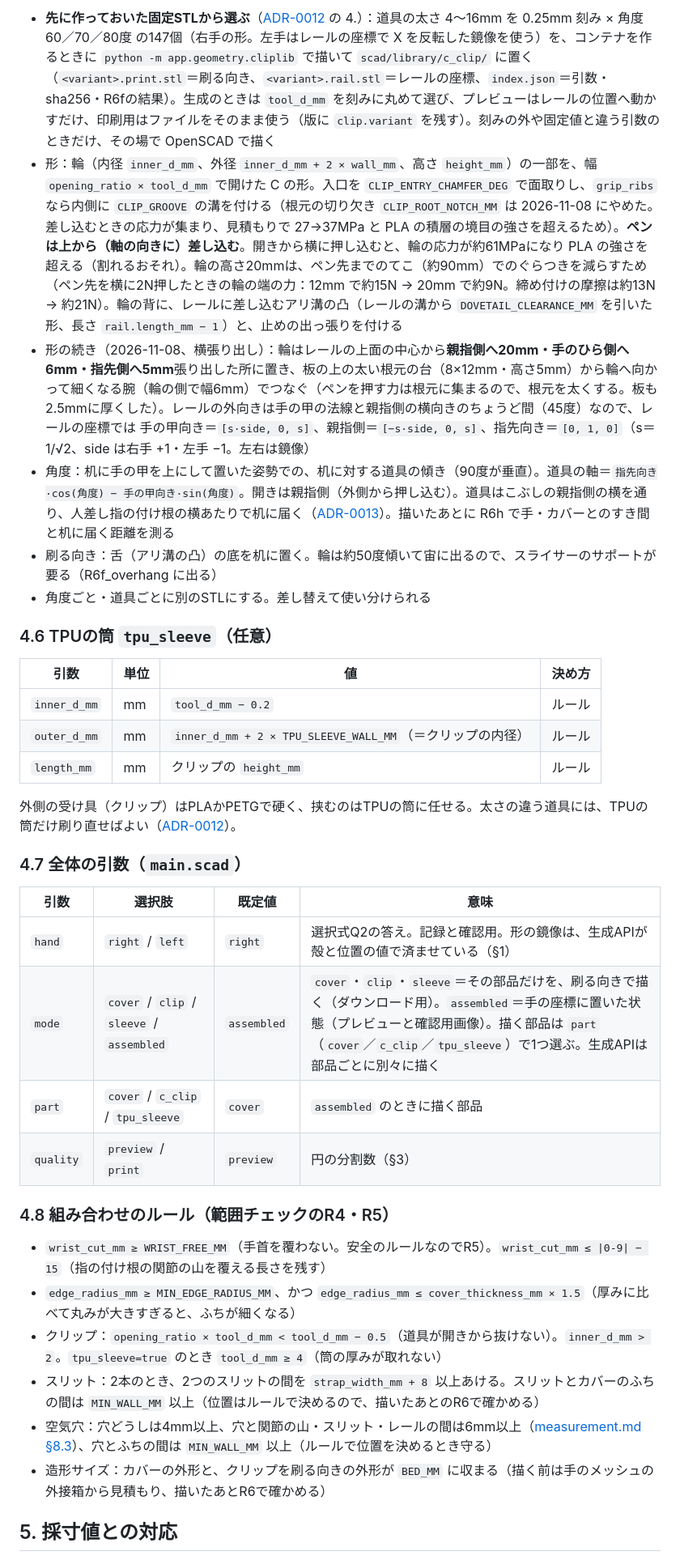
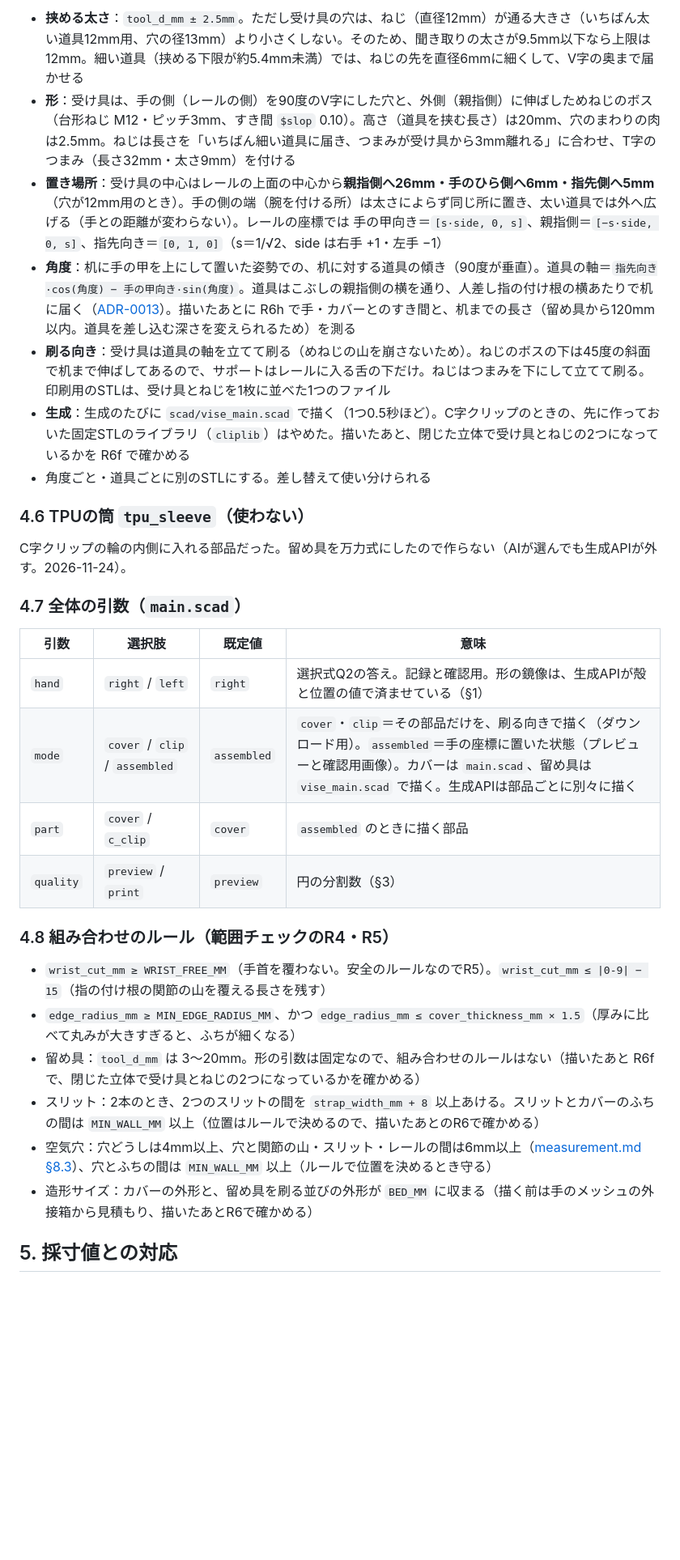
Before and after one commit to Devfest-Hackathon-2026/df-2026-t101, a Markdown page: docs/parts-library.md, the part around one of its changes. Shown at 81% size. Drawn GitHub-style; blank space fills up the shorter version.

```diff
--- a/docs/parts-library.md
+++ b/docs/parts-library.md
@@ -150,38 +148,33 @@
 
-- **先に作っておいた固定STLから選ぶ**（[ADR-0012](adr/0012-c-clip-dovetail.md) の 4.）：道具の太さ 4〜16mm を 0.25mm 刻み × 角度 60／70／80度 の147個（右手の形。左手はレールの座標で X を反転した鏡像を使う）を、コンテナを作るときに `python -m app.geometry.cliplib` で描いて `scad/library/c_clip/` に置く（`<variant>.print.stl`＝刷る向き、`<variant>.rail.stl`＝レールの座標、`index.json`＝引数・sha256・R6fの結果）。生成のときは `tool_d_mm` を刻みに丸めて選び、プレビューはレールの位置へ動かすだけ、印刷用はファイルをそのまま使う（版に `clip.variant` を残す）。刻みの外や固定値と違う引数のときだけ、その場で OpenSCAD で描く
-- 形：輪（内径 `inner_d_mm`、外径 `inner_d_mm + 2 × wall_mm`、高さ `height_mm`）の一部を、幅 `opening_ratio × tool_d_mm` で開けた C の形。入口を `CLIP_ENTRY_CHAMFER_DEG` で面取りし、`grip_ribs` なら内側に `CLIP_GROOVE` の溝を付ける（根元の切り欠き `CLIP_ROOT_NOTCH_MM` は 2026-11-08 にやめた。差し込むときの応力が集まり、見積もりで 27→37MPa と PLA の積層の境目の強さを超えるため）。**ペンは上から（軸の向きに）差し込む**。開きから横に押し込むと、輪の応力が約61MPaになり PLA の強さを超える（割れるおそれ）。輪の高さ20mmは、ペン先までのてこ（約90mm）でのぐらつきを減らすため（ペン先を横に2N押したときの輪の端の力：12mm で約15N → 20mm で約9N。締め付けの摩擦は約13N → 約21N）。輪の背に、レールに差し込むアリ溝の凸（レールの溝から `DOVETAIL_CLEARANCE_MM` を引いた形、長さ `rail.length_mm − 1`）と、止めの出っ張りを付ける
-- 形の続き（2026-11-08、横張り出し）：輪はレールの上面の中心から**親指側へ20mm・手のひら側へ6mm・指先側へ5mm**張り出した所に置き、板の上の太い根元の台（8×12mm・高さ5mm）から輪へ向かって細くなる腕（輪の側で幅6mm）でつなぐ（ペンを押す力は根元に集まるので、根元を太くする。板も2.5mmに厚くした）。レールの外向きは手の甲の法線と親指側の横向きのちょうど間（45度）なので、レールの座標では 手の甲向き＝`[s·side, 0, s]`、親指側＝`[−s·side, 0, s]`、指先向き＝`[0, 1, 0]`（s＝1/√2、side は右手 +1・左手 −1。左右は鏡像）
-- 角度：机に手の甲を上にして置いた姿勢での、机に対する道具の傾き（90度が垂直）。道具の軸＝`指先向き·cos(角度) − 手の甲向き·sin(角度)`。開きは親指側（外側から押し込む）。道具はこぶしの親指側の横を通り、人差し指の付け根の横あたりで机に届く（[ADR-0013](adr/0013-clip-angle-variants.md)）。描いたあとに R6h で手・カバーとのすき間と机に届く距離を測る
-- 刷る向き：舌（アリ溝の凸）の底を机に置く。輪は約50度傾いて宙に出るので、スライサーのサポートが要る（R6f_overhang に出る）
+- **挟める太さ**：`tool_d_mm ± 2.5mm`。ただし受け具の穴は、ねじ（直径12mm）が通る大きさ（いちばん太い道具12mm用、穴の径13mm）より小さくしない。そのため、聞き取りの太さが9.5mm以下なら上限は12mm。細い道具（挟める下限が約5.4mm未満）では、ねじの先を直径6mmに細くして、V字の奥まで届かせる
+- **形**：受け具は、手の側（レールの側）を90度のV字にした穴と、外側（親指側）に伸ばしためねじのボス（台形ねじ M12・ピッチ3mm、すき間 `$slop` 0.10）。高さ（道具を挟む長さ）は20mm、穴のまわりの肉は2.5mm。ねじは長さを「いちばん細い道具に届き、つまみが受け具から3mm離れる」に合わせ、T字のつまみ（長さ32mm・太さ9mm）を付ける
+- **置き場所**：受け具の中心はレールの上面の中心から**親指側へ26mm・手のひら側へ6mm・指先側へ5mm**（穴が12mm用のとき）。手の側の端（腕を付ける所）は太さによらず同じ所に置き、太い道具では外へ広げる（手との距離が変わらない）。レールの座標では 手の甲向き＝`[s·side, 0, s]`、親指側＝`[−s·side, 0, s]`、指先向き＝`[0, 1, 0]`（s＝1/√2、side は右手 +1・左手 −1）
+- **角度**：机に手の甲を上にして置いた姿勢での、机に対する道具の傾き（90度が垂直）。道具の軸＝`指先向き·cos(角度) − 手の甲向き·sin(角度)`。道具はこぶしの親指側の横を通り、人差し指の付け根の横あたりで机に届く（[ADR-0013](adr/0013-clip-angle-variants.md)）。描いたあとに R6h で手・カバーとのすき間と、机までの長さ（留め具から120mm以内。道具を差し込む深さを変えられるため）を測る
+- **刷る向き**：受け具は道具の軸を立てて刷る（めねじの山を崩さないため）。ねじのボスの下は45度の斜面で机まで伸ばしてあるので、サポートはレールに入る舌の下だけ。ねじはつまみを下にして立てて刷る。印刷用のSTLは、受け具とねじを1枚に並べた1つのファイル
+- **生成**：生成のたびに `scad/vise_main.scad` で描く（1つ0.5秒ほど）。C字クリップのときの、先に作っておいた固定STLのライブラリ（`cliplib`）はやめた。描いたあと、閉じた立体で受け具とねじの2つになっているかを R6f で確かめる
 - 角度ごと・道具ごとに別のSTLにする。差し替えて使い分けられる
 
-### 4.6 TPUの筒 `tpu_sleeve`（任意）
+### 4.6 TPUの筒 `tpu_sleeve`（使わない）
 
-| 引数 | 単位 | 値 | 決め方 |
-|---|---|---|---|
-| `inner_d_mm` | mm | `tool_d_mm − 0.2` | ルール |
-| `outer_d_mm` | mm | `inner_d_mm + 2 × TPU_SLEEVE_WALL_MM`（＝クリップの内径） | ルール |
-| `length_mm` | mm | クリップの `height_mm` | ルール |
-
-外側の受け具（クリップ）はPLAかPETGで硬く、挟むのはTPUの筒に任せる。太さの違う道具には、TPUの筒だけ刷り直せばよい（[ADR-0012](adr/0012-c-clip-dovetail.md)）。
+C字クリップの輪の内側に入れる部品だった。留め具を万力式にしたので作らない（AIが選んでも生成APIが外す。2026-11-24）。
 
 ### 4.7 全体の引数（`main.scad`）
 
 | 引数 | 選択肢 | 既定値 | 意味 |
 |---|---|---|---|
 | `hand` | `right` / `left` | `right` | 選択式Q2の答え。記録と確認用。形の鏡像は、生成APIが殻と位置の値で済ませている（§1） |
-| `mode` | `cover` / `clip` / `sleeve` / `assembled` | `assembled` | `cover`・`clip`・`sleeve`＝その部品だけを、刷る向きで描く（ダウンロード用）。`assembled`＝手の座標に置いた状態（プレビューと確認用画像）。描く部品は `part`（`cover`／`c_clip`／`tpu_sleeve`）で1つ選ぶ。生成APIは部品ごとに別々に描く |
-| `part` | `cover` / `c_clip` / `tpu_sleeve` | `cover` | `assembled` のときに描く部品 |
+| `mode` | `cover` / `clip` / `assembled` | `assembled` | `cover`・`clip`＝その部品だけを、刷る向きで描く（ダウンロード用）。`assembled`＝手の座標に置いた状態（プレビューと確認用画像）。カバーは `main.scad`、留め具は `vise_main.scad` で描く。生成APIは部品ごとに別々に描く |
+| `part` | `cover` / `c_clip` | `cover` | `assembled` のときに描く部品 |
 | `quality` | `preview` / `print` | `preview` | 円の分割数（§3） |
 
 ### 4.8 組み合わせのルール（範囲チェックのR4・R5）
 
 - `wrist_cut_mm ≥ WRIST_FREE_MM`（手首を覆わない。安全のルールなのでR5）。`wrist_cut_mm ≤ |0-9| − 15`（指の付け根の関節の山を覆える長さを残す）
 - `edge_radius_mm ≥ MIN_EDGE_RADIUS_MM`、かつ `edge_radius_mm ≤ cover_thickness_mm × 1.5`（厚みに比べて丸みが大きすぎると、ふちが細くなる）
-- クリップ：`opening_ratio × tool_d_mm < tool_d_mm − 0.5`（道具が開きから抜けない）。`inner_d_mm > 2`。`tpu_sleeve=true` のとき `tool_d_mm ≥ 4`（筒の厚みが取れない）
+- 留め具：`tool_d_mm` は 3〜20mm。形の引数は固定なので、組み合わせのルールはない（描いたあと R6f で、閉じた立体で受け具とねじの2つになっているかを確かめる）
 - スリット：2本のとき、2つのスリットの間を `strap_width_mm + 8` 以上あける。スリットとカバーのふちの間は `MIN_WALL_MM` 以上（位置はルールで決めるので、描いたあとのR6で確かめる）
 - 空気穴：穴どうしは4mm以上、穴と関節の山・スリット・レールの間は6mm以上（[measurement.md §8.3](measurement.md#83-カバーの目印手の座標系の上)）、穴とふちの間は `MIN_WALL_MM` 以上（ルールで位置を決めるとき守る）
-- 造形サイズ：カバーの外形と、クリップを刷る向きの外形が `BED_MM` に収まる（描く前は手のメッシュの外接箱から見積もり、描いたあとR6で確かめる）
+- 造形サイズ：カバーの外形と、留め具を刷る並びの外形が `BED_MM` に収まる（描く前は手のメッシュの外接箱から見積もり、描いたあとR6で確かめる）
 
 ## 5. 採寸値との対応
 
```
Also changed, not shown: other parts of docs/parts-library.md (+50 -50 lines), docs/images/parts-overview.png.
